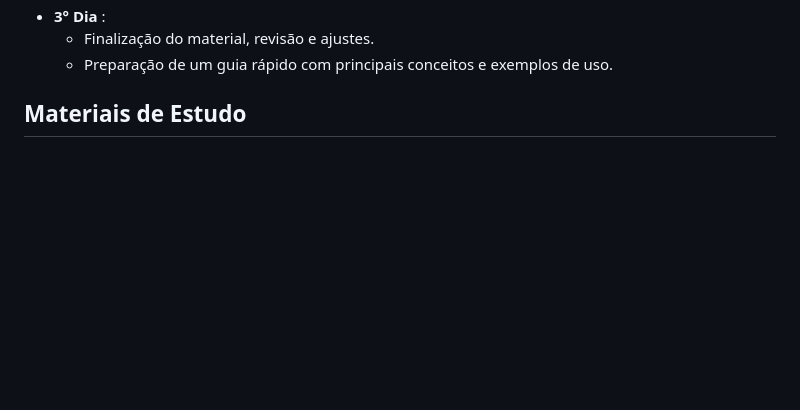
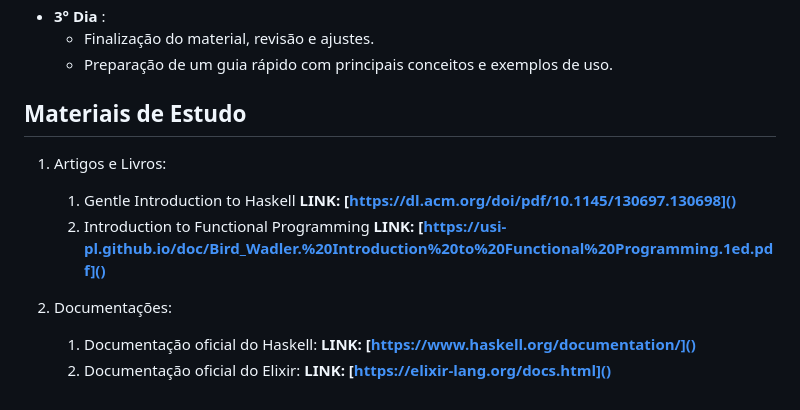
Before and after one commit to VitorTavaresO/psa-project, a Markdown page: Funcional/README.md, the part around the change. GitHub-like rendering; blank space fills up the shorter version.

Commit message:
More Materials

```diff
--- a/Funcional/README.md
+++ b/Funcional/README.md
@@ -58,3 +58,16 @@ Desenvolver um material que explique a programação funcional de maneira estrut
   * Preparação de um guia rápido com principais conceitos e exemplos de uso.
 
 ## Materiais de Estudo
+
+1. Artigos e Livros:
+
+   1. Gentle Introduction to Haskell
+      **LINK: [https://dl.acm.org/doi/pdf/10.1145/130697.130698]()**
+   2. Introduction to Functional Programming
+      **LINK: [https://usi-pl.github.io/doc/Bird_Wadler.%20Introduction%20to%20Functional%20Programming.1ed.pdf]()**
+2. Documentações:
+
+   1. Documentação oficial do Haskell:
+      **LINK: [https://www.haskell.org/documentation/]()**
+   2. Documentação oficial do Elixir:
+      **LINK: [https://elixir-lang.org/docs.html]()**
```
